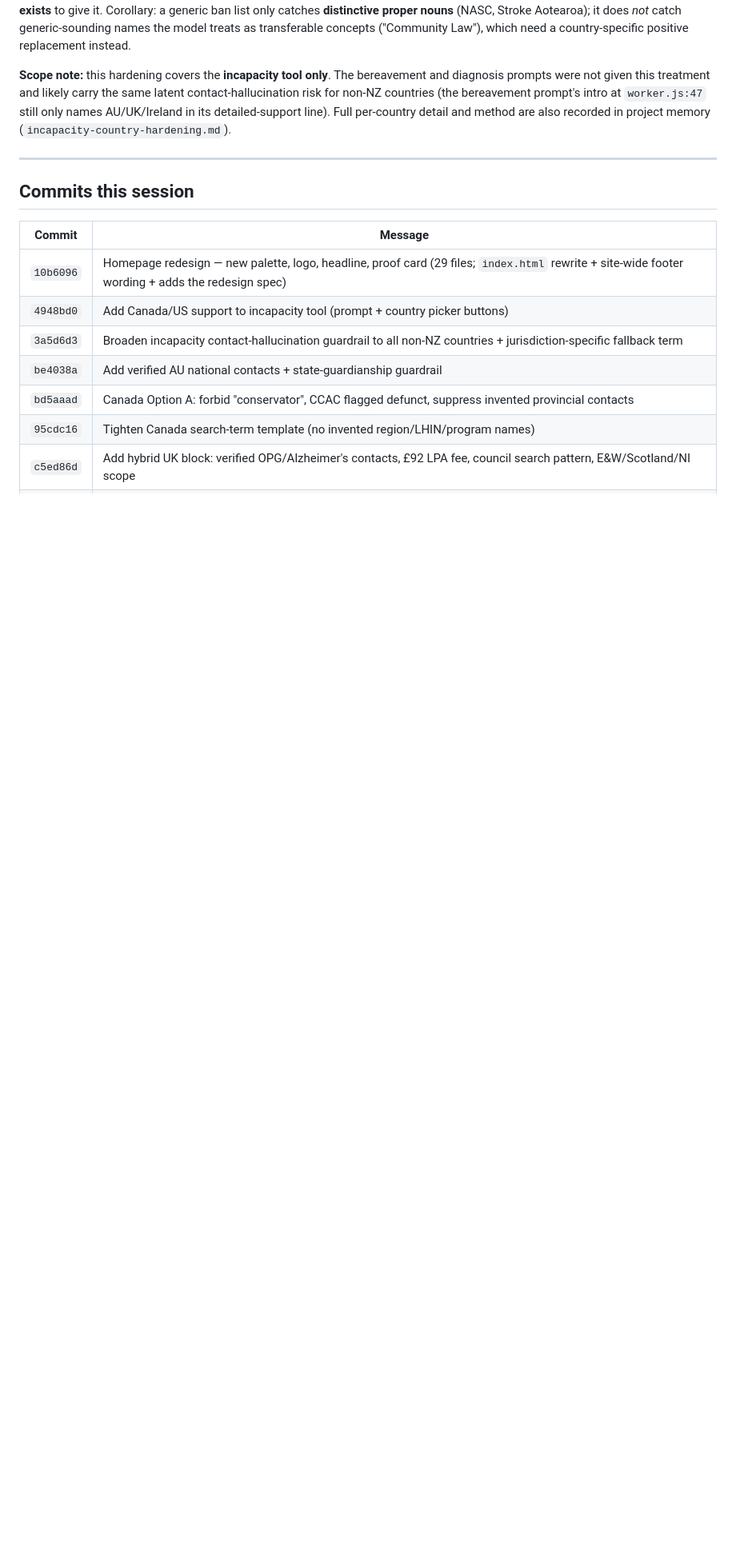
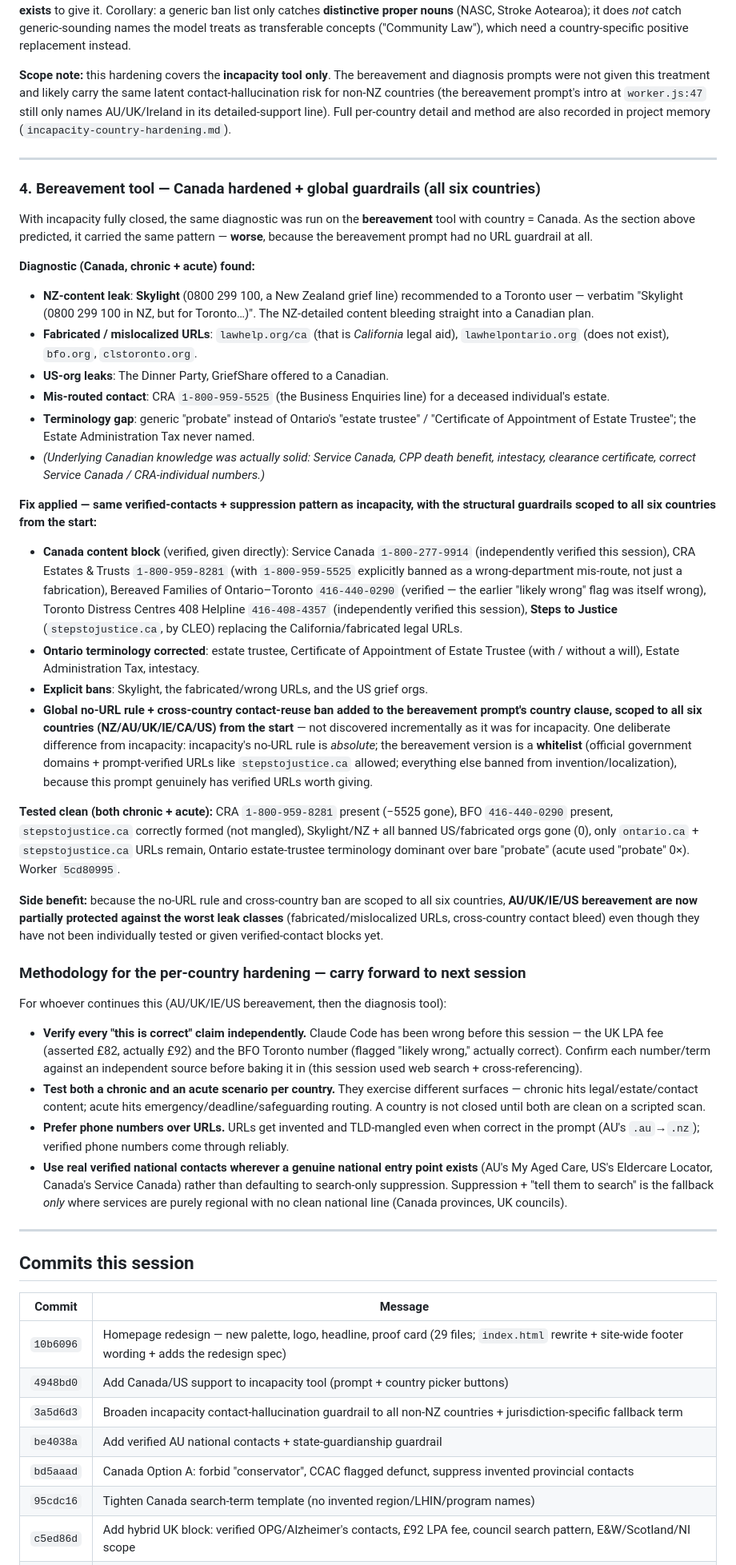
Before and after one commit to waynemstevens-lab/cut-adrift, a Markdown page: Handovers/cutadrift-handover-25.md, the part around one of its changes. Shown at 80% size. Drawn GitHub-style; blank space fills up the shorter version.

Commit message:
Handover 25: document bereavement-tool Canada hardening + global guardrails + carry-forward methodology
Co-Authored-By: Claude Opus 4.8 (1M context) <noreply@anthropic.com>

```diff
--- a/Handovers/cutadrift-handover-25.md
+++ b/Handovers/cutadrift-handover-25.md
@@ -79,6 +79,38 @@ The shape of the fix: **verified national contacts where they genuinely exist; e
 
 ---
 
+### 4. Bereavement tool — Canada hardened + global guardrails (all six countries)
+
+With incapacity fully closed, the same diagnostic was run on the **bereavement** tool with country = Canada. As the section above predicted, it carried the same pattern — **worse**, because the bereavement prompt had no URL guardrail at all.
+
+**Diagnostic (Canada, chronic + acute) found:**
+- **NZ-content leak**: **Skylight** (0800 299 100, a New Zealand grief line) recommended to a Toronto user — verbatim "Skylight (0800 299 100 in NZ, but for Toronto…)". The NZ-detailed content bleeding straight into a Canadian plan.
+- **Fabricated / mislocalized URLs**: `lawhelp.org/ca` (that is *California* legal aid), `lawhelpontario.org` (does not exist), `bfo.org`, `clstoronto.org`.
+- **US-org leaks**: The Dinner Party, GriefShare offered to a Canadian.
+- **Mis-routed contact**: CRA `1-800-959-5525` (the Business Enquiries line) for a deceased individual's estate.
+- **Terminology gap**: generic "probate" instead of Ontario's "estate trustee" / "Certificate of Appointment of Estate Trustee"; the Estate Administration Tax never named.
+- *(Underlying Canadian knowledge was actually solid: Service Canada, CPP death benefit, intestacy, clearance certificate, correct Service Canada / CRA-individual numbers.)*
+
+**Fix applied — same verified-contacts + suppression pattern as incapacity, with the structural guardrails scoped to all six countries from the start:**
+- **Canada content block** (verified, given directly): Service Canada `1-800-277-9914` (independently verified this session), CRA Estates & Trusts `1-800-959-8281` (with `1-800-959-5525` explicitly banned as a wrong-department mis-route, not just a fabrication), Bereaved Families of Ontario–Toronto `416-440-0290` (verified — the earlier "likely wrong" flag was itself wrong), Toronto Distress Centres 408 Helpline `416-408-4357` (independently verified this session), **Steps to Justice** (`stepstojustice.ca`, by CLEO) replacing the California/fabricated legal URLs.
+- **Ontario terminology corrected**: estate trustee, Certificate of Appointment of Estate Trustee (with / without a will), Estate Administration Tax, intestacy.
+- **Explicit bans**: Skylight, the fabricated/wrong URLs, and the US grief orgs.
+- **Global no-URL rule + cross-country contact-reuse ban added to the bereavement prompt's country clause, scoped to all six countries (NZ/AU/UK/IE/CA/US) from the start** — not discovered incrementally as it was for incapacity. One deliberate difference from incapacity: incapacity's no-URL rule is *absolute*; the bereavement version is a **whitelist** (official government domains + prompt-verified URLs like `stepstojustice.ca` allowed; everything else banned from invention/localization), because this prompt genuinely has verified URLs worth giving.
+
+**Tested clean (both chronic + acute):** CRA `1-800-959-8281` present (−5525 gone), BFO `416-440-0290` present, `stepstojustice.ca` correctly formed (not mangled), Skylight/NZ + all banned US/fabricated orgs gone (0), only `ontario.ca` + `stepstojustice.ca` URLs remain, Ontario estate-trustee terminology dominant over bare "probate" (acute used "probate" 0×). Worker `5cd80995`.
+
+**Side benefit:** because the no-URL rule and cross-country ban are scoped to all six countries, **AU/UK/IE/US bereavement are now partially protected against the worst leak classes** (fabricated/mislocalized URLs, cross-country contact bleed) even though they have not been individually tested or given verified-contact blocks yet.
+
+### Methodology for the per-country hardening — carry forward to next session
+
+For whoever continues this (AU/UK/IE/US bereavement, then the diagnosis tool):
+- **Verify every "this is correct" claim independently.** Claude Code has been wrong before this session — the UK LPA fee (asserted £82, actually £92) and the BFO Toronto number (flagged "likely wrong," actually correct). Confirm each number/term against an independent source before baking it in (this session used web search + cross-referencing).
+- **Test both a chronic and an acute scenario per country.** They exercise different surfaces — chronic hits legal/estate/contact content; acute hits emergency/deadline/safeguarding routing. A country is not closed until both are clean on a scripted scan.
+- **Prefer phone numbers over URLs.** URLs get invented and TLD-mangled even when correct in the prompt (AU's `.au`→`.nz`); verified phone numbers come through reliably.
+- **Use real verified national contacts wherever a genuine national entry point exists** (AU's My Aged Care, US's Eldercare Locator, Canada's Service Canada) rather than defaulting to search-only suppression. Suppression + "tell them to search" is the fallback *only* where services are purely regional with no clean national line (Canada provinces, UK councils).
+
+---
+
 ## Commits this session
 
 | Commit | Message |
```
Also changed, not shown: other parts of Handovers/cutadrift-handover-25.md (+6 -3 lines).
